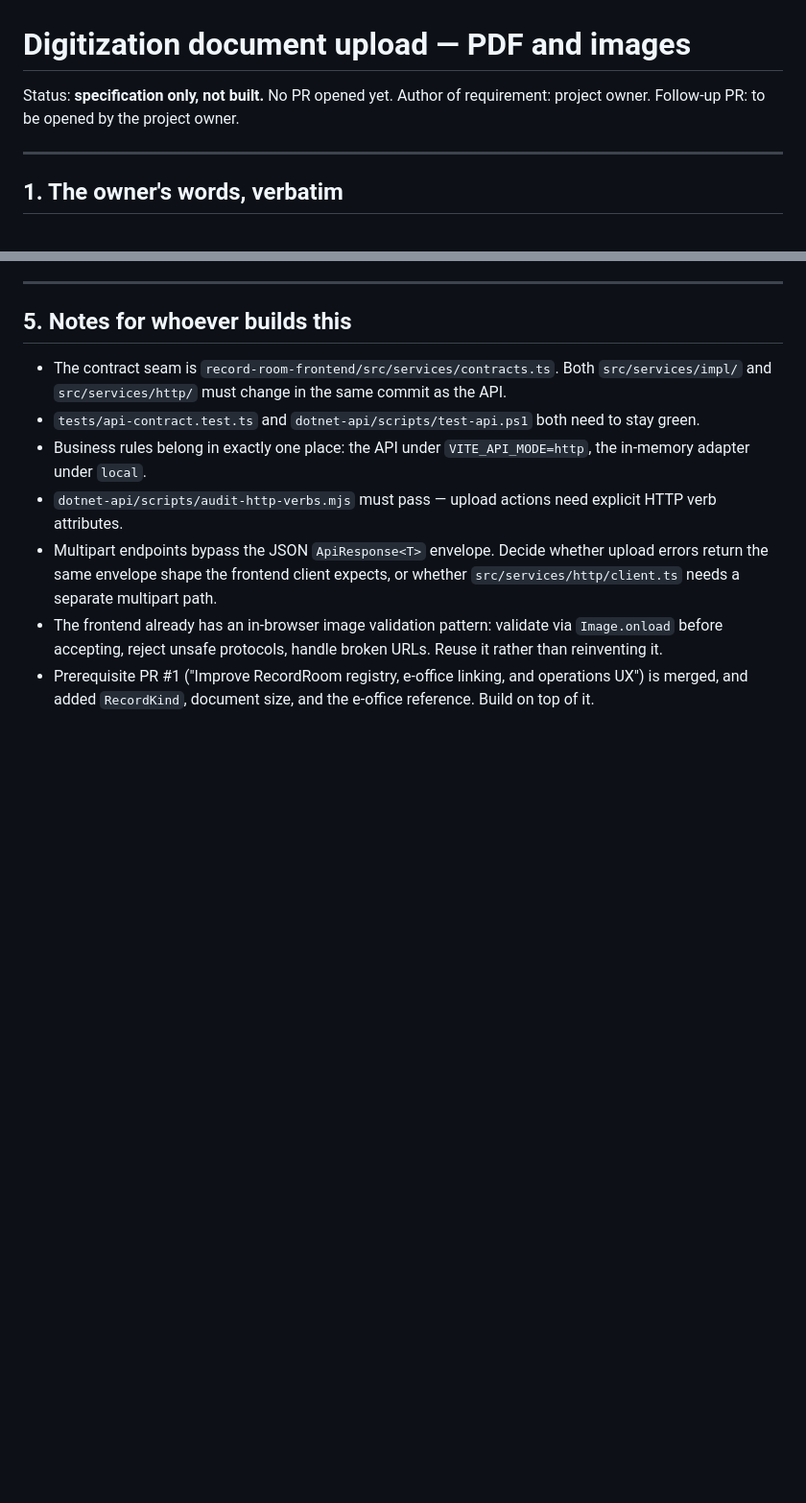
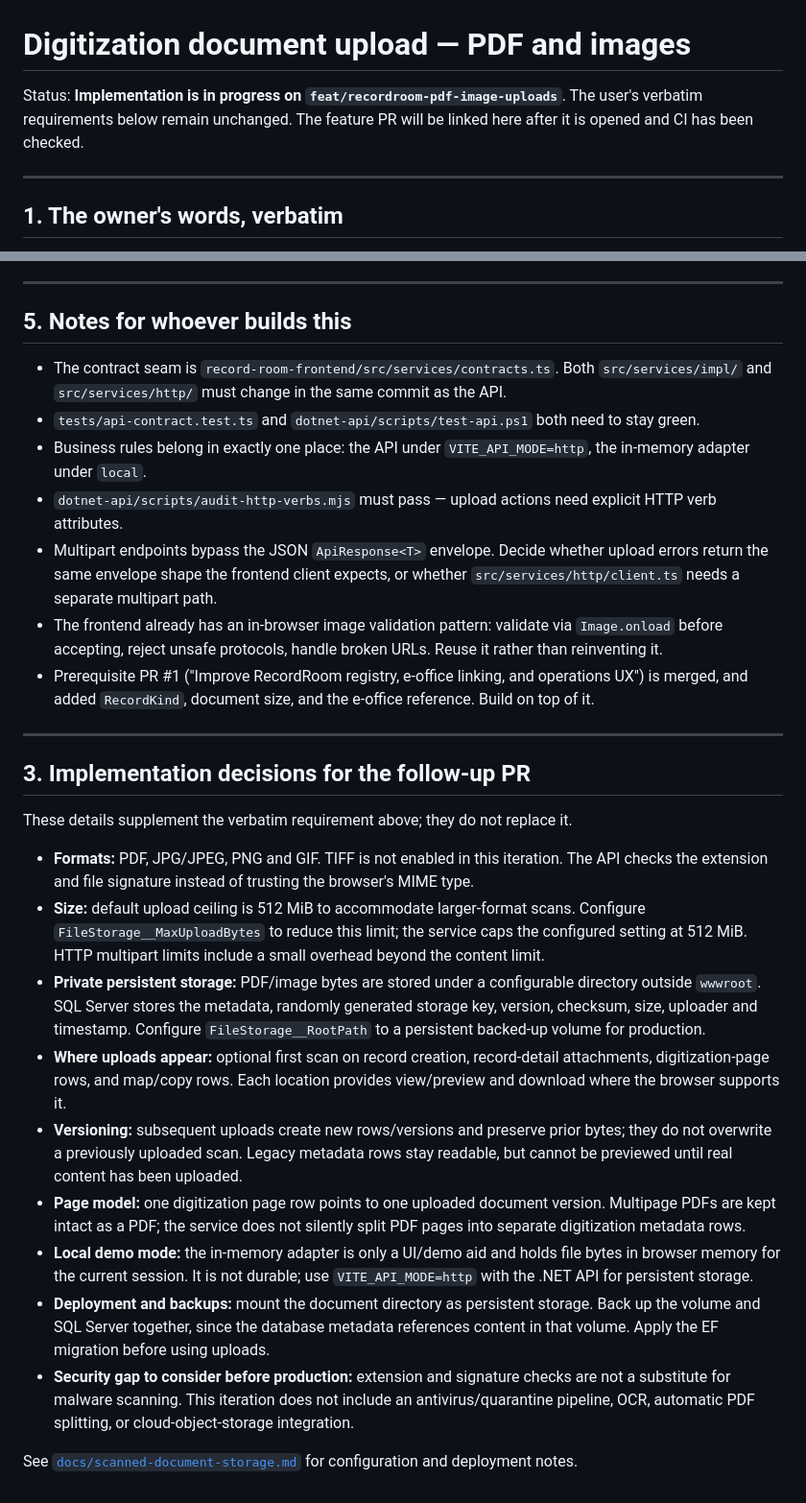
Before and after one commit to j1qwerty/recordroom, a Markdown page: docs/DIGITIZATION-DOCUMENT-UPLOAD.md, 2 parts joined by grey strips. Shown at 96% size. Rendered like a GitHub page; blank space fills up the shorter version.

Commit message:
Record implementation choices for scanned PDF and image storage

```diff
--- a/docs/DIGITIZATION-DOCUMENT-UPLOAD.md
+++ b/docs/DIGITIZATION-DOCUMENT-UPLOAD.md
@@ -1,8 +1,7 @@
 # Digitization document upload — PDF and images
 
-Status: **specification only, not built.** No PR opened yet.
-Author of requirement: project owner.
-Follow-up PR: to be opened by the project owner.
+Status: **Implementation is in progress on `feat/recordroom-pdf-image-uploads`**.
+The user's verbatim requirements below remain unchanged. The feature PR will be linked here after it is opened and CI has been checked.
 
 ---
 
@@ -142,3 +141,21 @@ endpoints.
   reinventing it.
 - Prerequisite PR #1 ("Improve RecordRoom registry, e-office linking, and operations UX") is
   merged, and added `RecordKind`, document size, and the e-office reference. Build on top of it.
+
+---
+
+## 3. Implementation decisions for the follow-up PR
+
+These details supplement the verbatim requirement above; they do not replace it.
+
+- **Formats:** PDF, JPG/JPEG, PNG and GIF. TIFF is not enabled in this iteration. The API checks the extension and file signature instead of trusting the browser's MIME type.
+- **Size:** default upload ceiling is 512 MiB to accommodate larger-format scans. Configure `FileStorage__MaxUploadBytes` to reduce this limit; the service caps the configured setting at 512 MiB. HTTP multipart limits include a small overhead beyond the content limit.
+- **Private persistent storage:** PDF/image bytes are stored under a configurable directory outside `wwwroot`. SQL Server stores the metadata, randomly generated storage key, version, checksum, size, uploader and timestamp. Configure `FileStorage__RootPath` to a persistent backed-up volume for production.
+- **Where uploads appear:** optional first scan on record creation, record-detail attachments, digitization-page rows, and map/copy rows. Each location provides view/preview and download where the browser supports it.
+- **Versioning:** subsequent uploads create new rows/versions and preserve prior bytes; they do not overwrite a previously uploaded scan. Legacy metadata rows stay readable, but cannot be previewed until real content has been uploaded.
+- **Page model:** one digitization page row points to one uploaded document version. Multipage PDFs are kept intact as a PDF; the service does not silently split PDF pages into separate digitization metadata rows.
+- **Local demo mode:** the in-memory adapter is only a UI/demo aid and holds file bytes in browser memory for the current session. It is not durable; use `VITE_API_MODE=http` with the .NET API for persistent storage.
+- **Deployment and backups:** mount the document directory as persistent storage. Back up the volume and SQL Server together, since the database metadata references content in that volume. Apply the EF migration before using uploads.
+- **Security gap to consider before production:** extension and signature checks are not a substitute for malware scanning. This iteration does not include an antivirus/quarantine pipeline, OCR, automatic PDF splitting, or cloud-object-storage integration.
+
+See [`docs/scanned-document-storage.md`](scanned-document-storage.md) for configuration and deployment notes.
```
